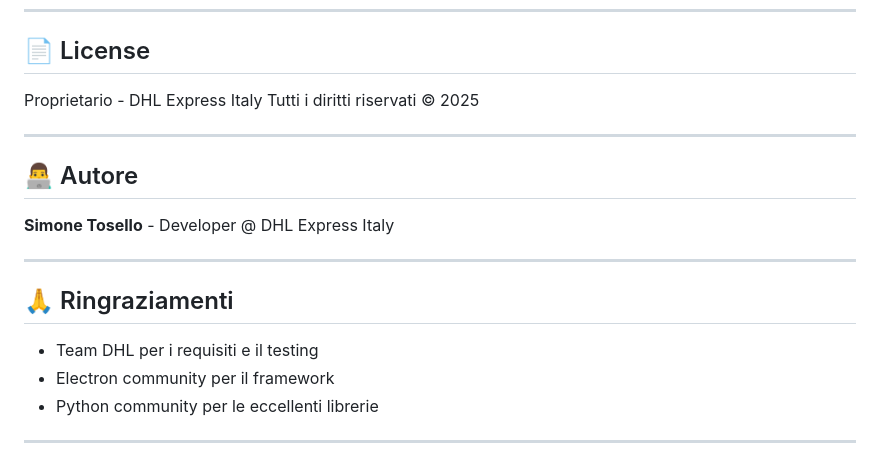
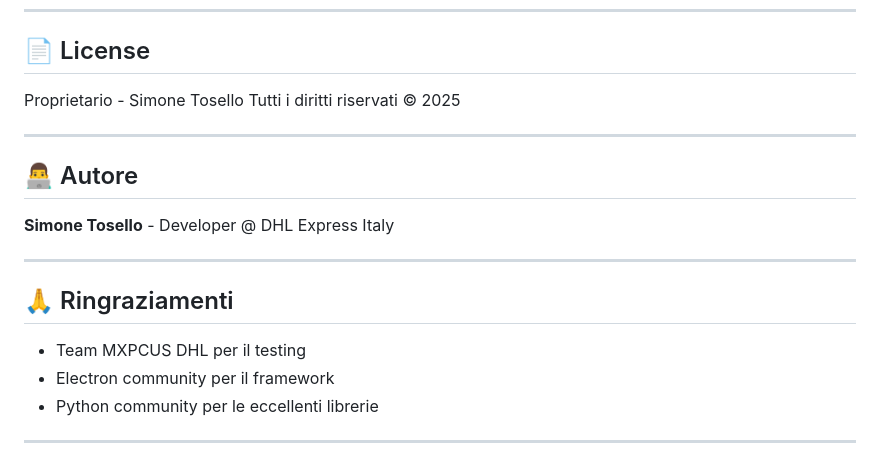
Before and after one commit to ToseSenpai/bollettini, a Markdown page: README.md, the part around the change. GitHub-like rendering.

```diff
--- a/README.md
+++ b/README.md
@@ -293,7 +293,7 @@ Questo è un progetto interno DHL. Per contribuire:
 
 ## 📄 License
 
-Proprietario - DHL Express Italy
+Proprietario - Simone Tosello
 Tutti i diritti riservati © 2025
 
 ---
@@ -306,7 +306,7 @@ Tutti i diritti riservati © 2025
 
 ## 🙏 Ringraziamenti
 
-- Team DHL per i requisiti e il testing
+- Team MXPCUS DHL per il testing
 - Electron community per il framework
 - Python community per le eccellenti librerie
 
```
